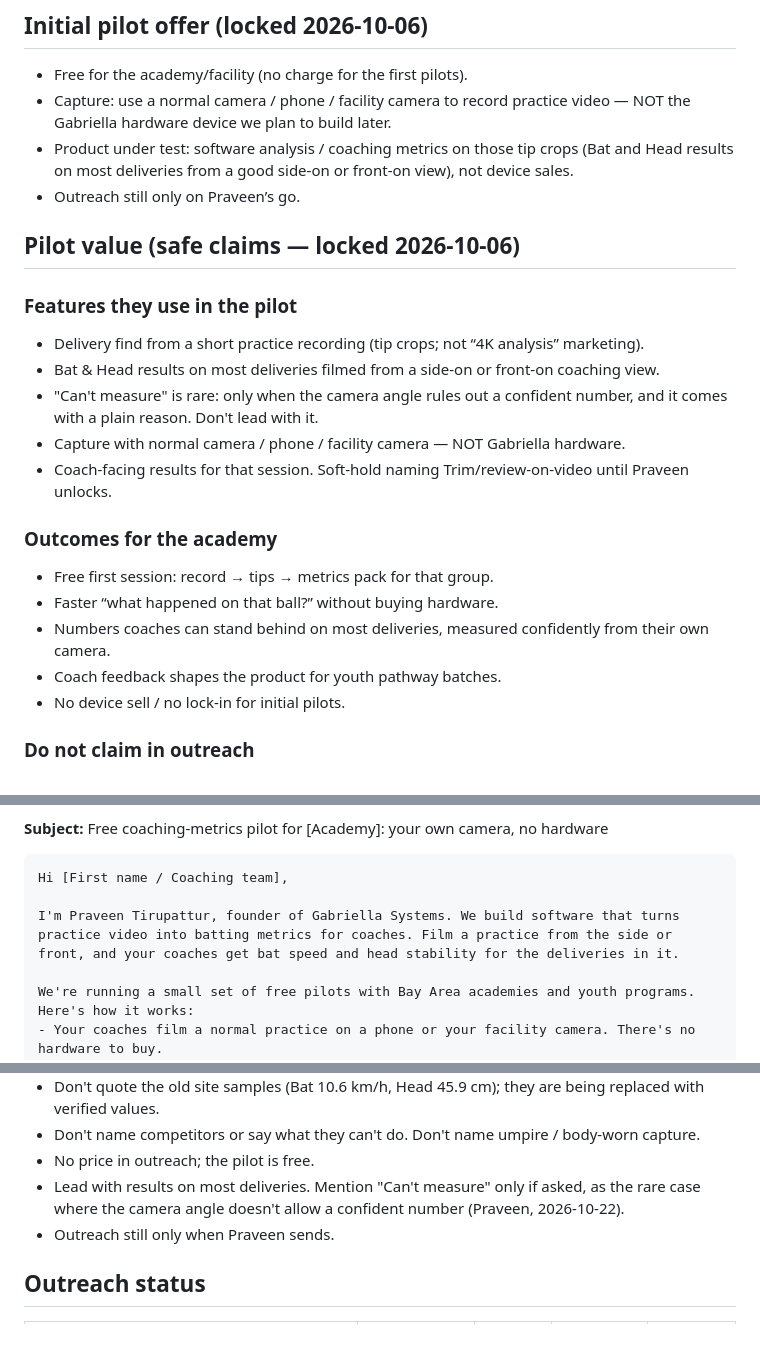
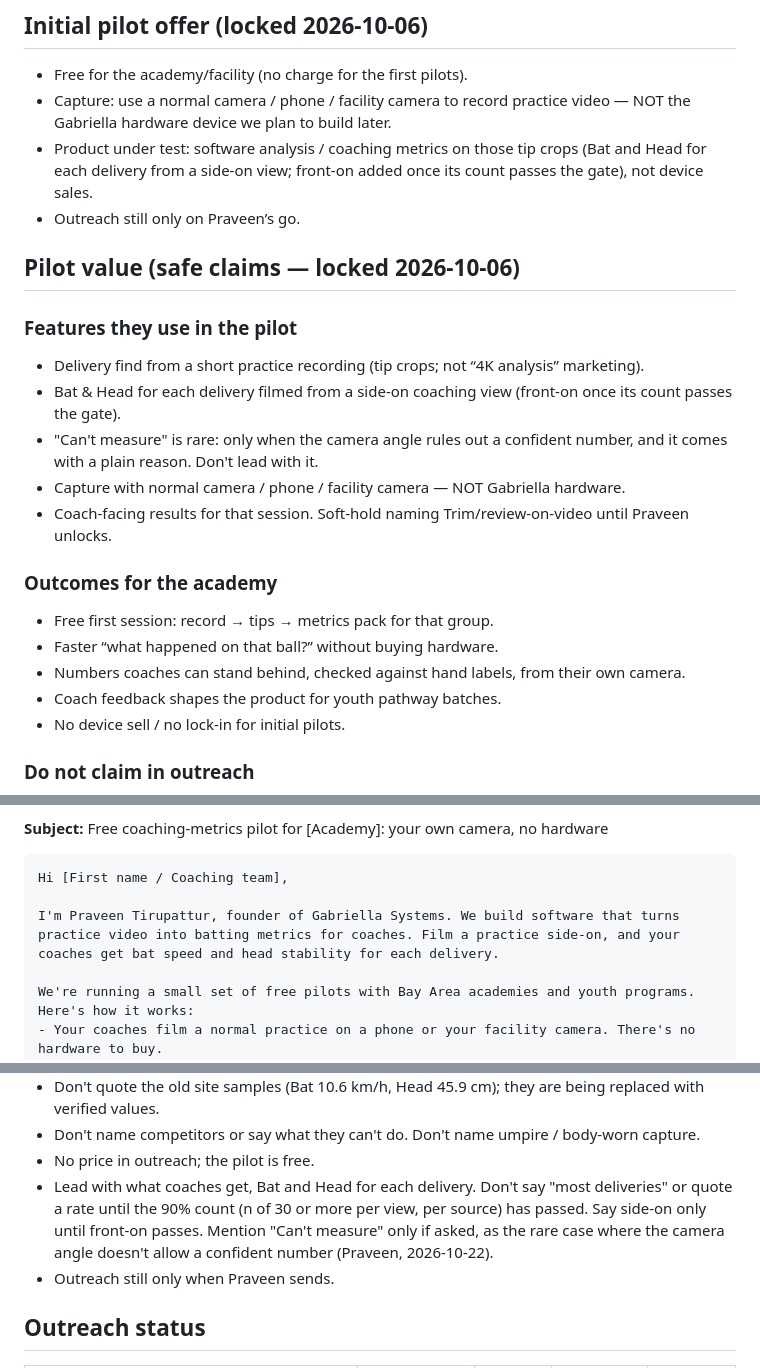
Before and after one commit to ptirupat/gabriella-systems, a Markdown page: docs/sales/bay-area-pilot-prospects.md, 3 parts joined by grey strips. Drawn GitHub-style; blank space fills up the shorter version.

Commit message:
docs(sales): no unmeasured 'most deliveries' claim; side-on only until front-on passes

````diff
--- a/docs/sales/bay-area-pilot-prospects.md
+++ b/docs/sales/bay-area-pilot-prospects.md
@@ -14,7 +14,7 @@ Ages, programs, and contacts below are only the facts from this pass. A blank ce
 
 - Free for the academy/facility (no charge for the first pilots).
 - Capture: use a normal camera / phone / facility camera to record practice video — NOT the Gabriella hardware device we plan to build later.
-- Product under test: software analysis / coaching metrics on those tip crops (Bat and Head results on most deliveries from a good side-on or front-on view), not device sales.
+- Product under test: software analysis / coaching metrics on those tip crops (Bat and Head for each delivery from a side-on view; front-on added once its count passes the gate), not device sales.
 - Outreach still only on Praveen’s go.
 
 ## Pilot value (safe claims — locked 2026-10-06)
@@ -22,7 +22,7 @@ Ages, programs, and contacts below are only the facts from this pass. A blank ce
 ### Features they use in the pilot
 
 - Delivery find from a short practice recording (tip crops; not “4K analysis” marketing).
-- Bat & Head results on most deliveries filmed from a side-on or front-on coaching view.
+- Bat & Head for each delivery filmed from a side-on coaching view (front-on once its count passes the gate).
 - "Can't measure" is rare: only when the camera angle rules out a confident number, and it comes with a plain reason. Don't lead with it.
 - Capture with normal camera / phone / facility camera — NOT Gabriella hardware.
 - Coach-facing results for that session. Soft-hold naming Trim/review-on-video until Praveen unlocks.
@@ -31,7 +31,7 @@ Ages, programs, and contacts below are only the facts from this pass. A blank ce
 
 - Free first session: record → tips → metrics pack for that group.
 - Faster “what happened on that ball?” without buying hardware.
-- Numbers coaches can stand behind on most deliveries, measured confidently from their own camera.
+- Numbers coaches can stand behind, checked against hand labels, from their own camera.
 - Coach feedback shapes the product for youth pathway batches.
 - No device sell / no lock-in for initial pilots.
 
@@ -100,7 +100,7 @@ Gate before any send (Praveen, 2026-10-22, KAN-331): Bat and Head must come back
 ```text
 Hi [First name / Coaching team],
 
-I'm Praveen Tirupattur, founder of Gabriella Systems. We build software that turns practice video into batting metrics for coaches. Film a practice from the side or front, and your coaches get bat speed and head stability for the deliveries in it.
+I'm Praveen Tirupattur, founder of Gabriella Systems. We build software that turns practice video into batting metrics for coaches. Film a practice side-on, and your coaches get bat speed and head stability for each delivery.
 
 We're running a small set of free pilots with Bay Area academies and youth programs. Here's how it works:
 - Your coaches film a normal practice on a phone or your facility camera. There's no hardware to buy.
@@ -126,7 +126,7 @@ Notes:
 - Don't quote the old site samples (Bat 10.6 km/h, Head 45.9 cm); they are being replaced with verified values.
 - Don't name competitors or say what they can't do. Don't name umpire / body-worn capture.
 - No price in outreach; the pilot is free.
-- Lead with results on most deliveries. Mention "Can't measure" only if asked, as the rare case where the camera angle doesn't allow a confident number (Praveen, 2026-10-22).
+- Lead with what coaches get, Bat and Head for each delivery. Don't say "most deliveries" or quote a rate until the 90% count (n of 30 or more per view, per source) has passed. Say side-on only until front-on passes. Mention "Can't measure" only if asked, as the rare case where the camera angle doesn't allow a confident number (Praveen, 2026-10-22).
 - Outreach still only when Praveen sends.
 
 ## Outreach status
````
